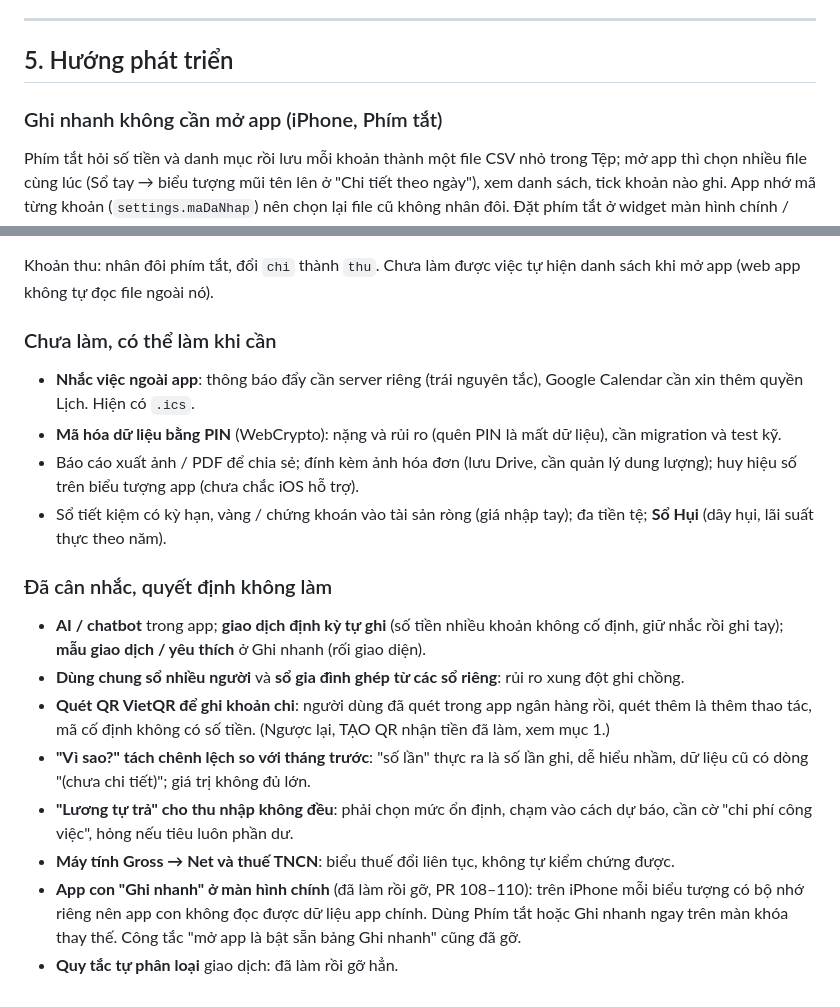
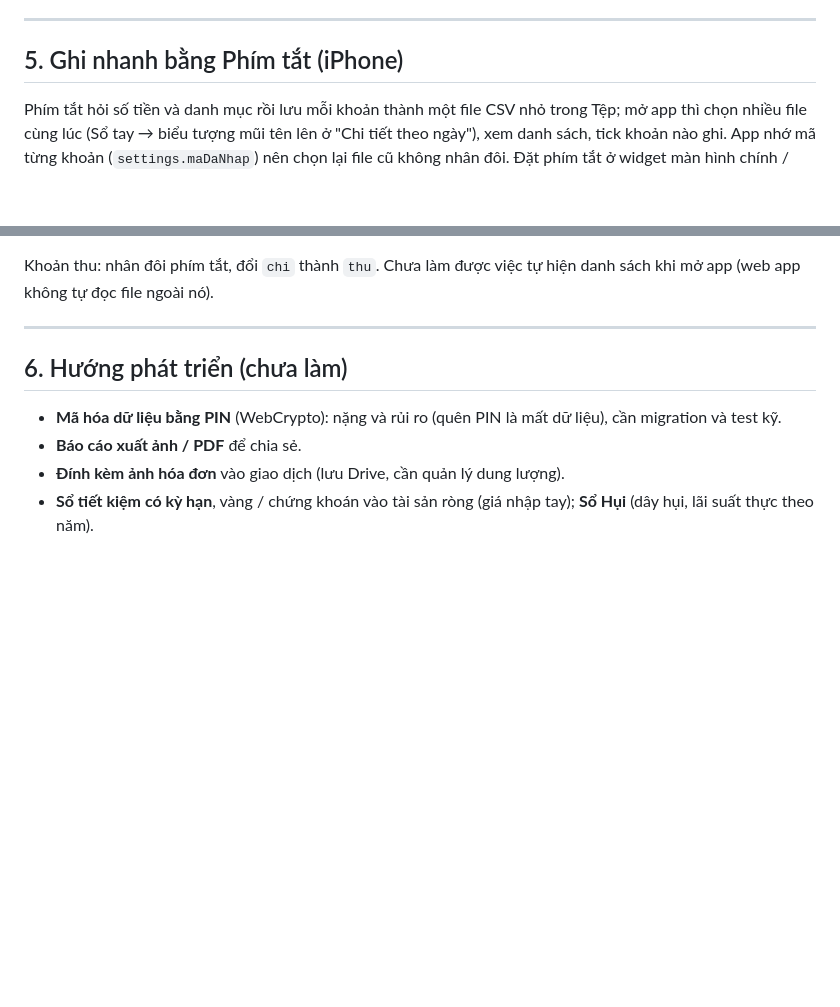
Before and after one commit to tinsdark/so-chi-tieu, a Markdown page: README.md, 2 parts joined by grey strips. GitHub-like rendering; blank space fills up the shorter version.

Commit message:
README: bỏ mục đã cân nhắc không làm và các hướng phát triển không cần thiết; tách Phím tắt iPhone thành mục riêng
Co-Authored-By: Claude Sonnet 5.5 <noreply@anthropic.com>
Claude-Session: https://claude.ai/code/session_012gW4zGsPRrHzY5RBMVpHHs

```diff
--- a/README.md
+++ b/README.md
@@ -170,9 +170,7 @@ node tools/bump.js --check  # chỉ kiểm tra
 
 ---
 
-## 5. Hướng phát triển
-
-### Ghi nhanh không cần mở app (iPhone, Phím tắt)
+## 5. Ghi nhanh bằng Phím tắt (iPhone)
 
 Phím tắt hỏi số tiền và danh mục rồi lưu mỗi khoản thành một file CSV nhỏ trong Tệp; mở app thì chọn nhiều file cùng lúc (Sổ tay → biểu tượng mũi tên lên ở "Chi tiết theo ngày"), xem danh sách, tick khoản nào ghi. App nhớ mã từng khoản (`settings.maDaNhap`) nên chọn lại file cũ không nhân đôi. Đặt phím tắt ở widget màn hình chính / khóa hoặc chạm hai lần mặt lưng. Dựng một phím tắt cho khoản chi:
 
@@ -184,20 +182,11 @@ Phím tắt hỏi số tiền và danh mục rồi lưu mỗi khoản thành m
 
 Khoản thu: nhân đôi phím tắt, đổi `chi` thành `thu`. Chưa làm được việc tự hiện danh sách khi mở app (web app không tự đọc file ngoài nó).
 
-### Chưa làm, có thể làm khi cần
+---
 
-- **Nhắc việc ngoài app**: thông báo đẩy cần server riêng (trái nguyên tắc), Google Calendar cần xin thêm quyền Lịch. Hiện có `.ics`.
+## 6. Hướng phát triển (chưa làm)
+
 - **Mã hóa dữ liệu bằng PIN** (WebCrypto): nặng và rủi ro (quên PIN là mất dữ liệu), cần migration và test kỹ.
-- Báo cáo xuất ảnh / PDF để chia sẻ; đính kèm ảnh hóa đơn (lưu Drive, cần quản lý dung lượng); huy hiệu số trên biểu tượng app (chưa chắc iOS hỗ trợ).
-- Sổ tiết kiệm có kỳ hạn, vàng / chứng khoán vào tài sản ròng (giá nhập tay); đa tiền tệ; **Sổ Hụi** (dây hụi, lãi suất thực theo năm).
-
-### Đã cân nhắc, quyết định không làm
-
-- **AI / chatbot** trong app; **giao dịch định kỳ tự ghi** (số tiền nhiều khoản không cố định, giữ nhắc rồi ghi tay); **mẫu giao dịch / yêu thích** ở Ghi nhanh (rối giao diện).
-- **Dùng chung sổ nhiều người** và **sổ gia đình ghép từ các sổ riêng**: rủi ro xung đột ghi chồng.
-- **Quét QR VietQR để ghi khoản chi**: người dùng đã quét trong app ngân hàng rồi, quét thêm là thêm thao tác, mã cố định không có số tiền. (Ngược lại, TẠO QR nhận tiền đã làm, xem mục 1.)
-- **"Vì sao?" tách chênh lệch so với tháng trước**: "số lần" thực ra là số lần ghi, dễ hiểu nhầm, dữ liệu cũ có dòng "(chưa chi tiết)"; giá trị không đủ lớn.
-- **"Lương tự trả" cho thu nhập không đều**: phải chọn mức ổn định, chạm vào cách dự báo, cần cờ "chi phí công việc", hỏng nếu tiêu luôn phần dư.
-- **Máy tính Gross → Net và thuế TNCN**: biểu thuế đổi liên tục, không tự kiểm chứng được.
-- **App con "Ghi nhanh" ở màn hình chính** (đã làm rồi gỡ, PR 108–110): trên iPhone mỗi biểu tượng có bộ nhớ riêng nên app con không đọc được dữ liệu app chính. Dùng Phím tắt hoặc Ghi nhanh ngay trên màn khóa thay thế. Công tắc "mở app là bật sẵn bảng Ghi nhanh" cũng đã gỡ.
-- **Quy tắc tự phân loại** giao dịch: đã làm rồi gỡ hẳn.
+- **Báo cáo xuất ảnh / PDF** để chia sẻ.
+- **Đính kèm ảnh hóa đơn** vào giao dịch (lưu Drive, cần quản lý dung lượng).
+- **Sổ tiết kiệm có kỳ hạn**, vàng / chứng khoán vào tài sản ròng (giá nhập tay); **Sổ Hụi** (dây hụi, lãi suất thực theo năm).
```
